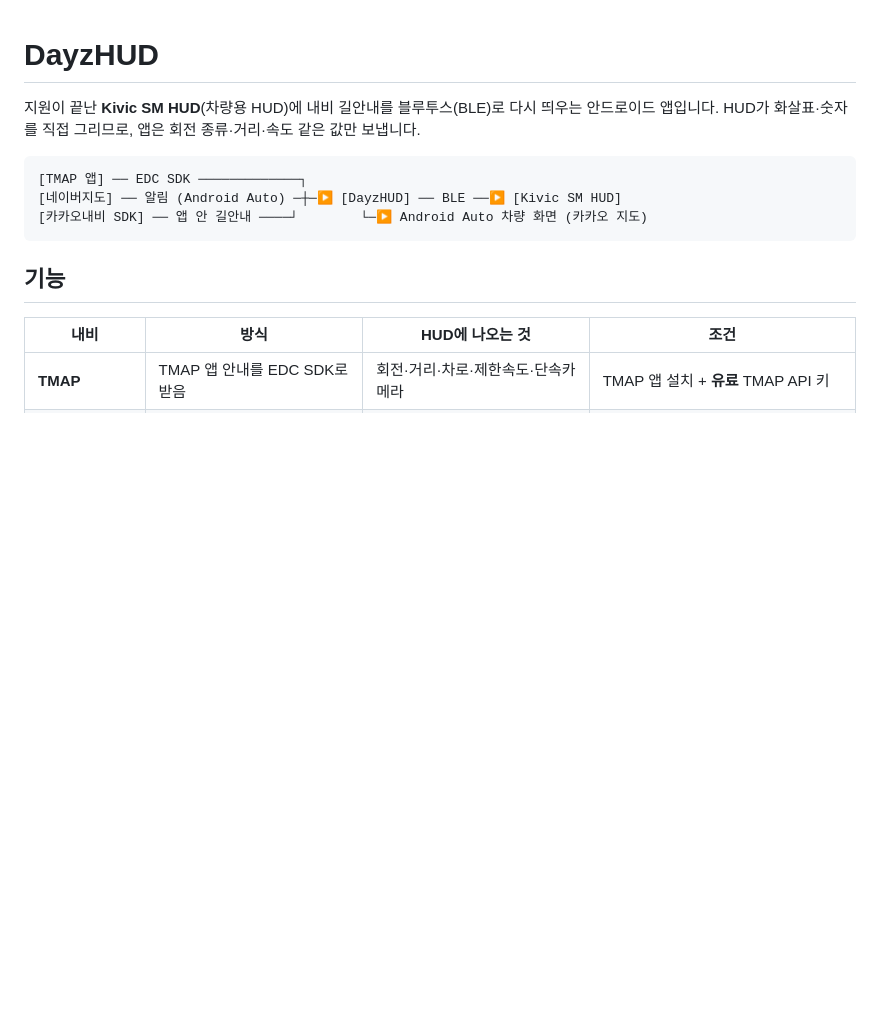
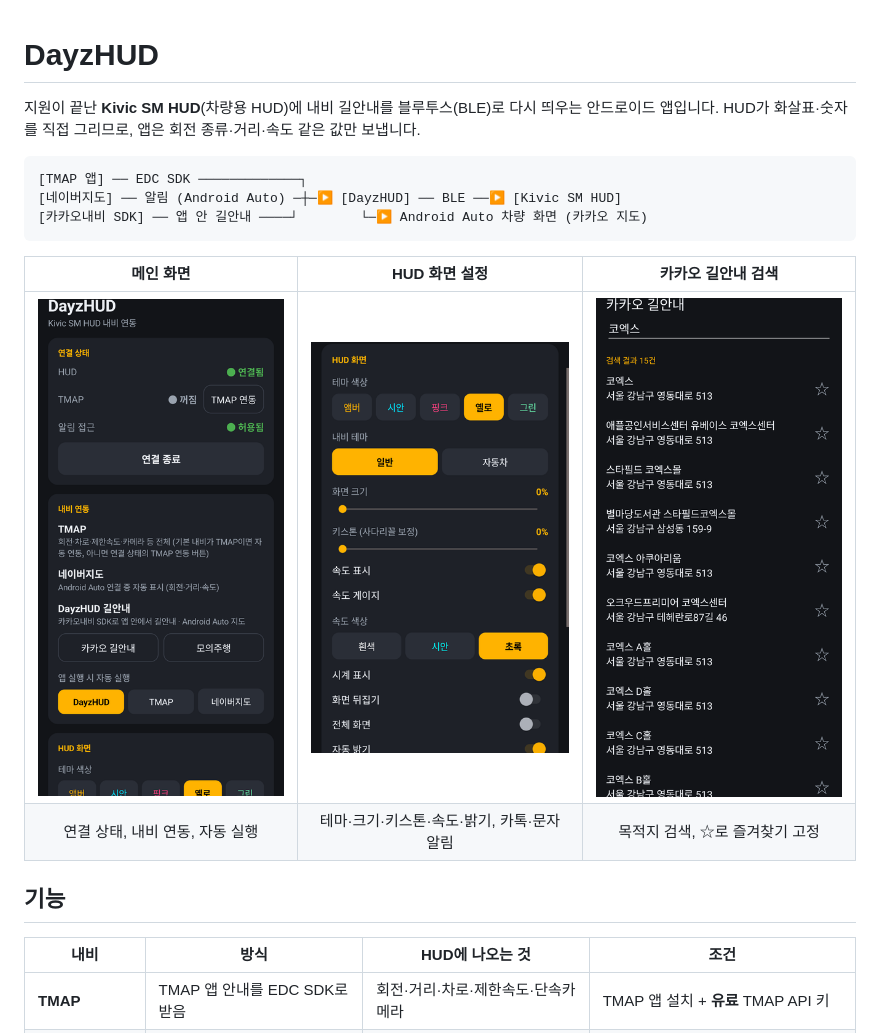
Before and after one commit to endofday-hub/DayzHUD, a Markdown page: README.md, the part around the change. GitHub-like rendering; pictures changed too: docs/images/hud-settings.png (added), docs/images/kakao-search.png (added), docs/images/main.png (added); blank space fills up the shorter version.

Commit message:
README: app screenshots
Co-Authored-By: Claude Opus 5.5 <noreply@anthropic.com>

````diff
--- a/README.md
+++ b/README.md
@@ -8,6 +8,11 @@ HUD가 화살표·숫자를 직접 그리므로, 앱은 회전 종류·거리·
 [네이버지도] ── 알림 (Android Auto) ─┼─▶ [DayzHUD] ── BLE ──▶ [Kivic SM HUD]
 [카카오내비 SDK] ── 앱 안 길안내 ────┘        └─▶ Android Auto 차량 화면 (카카오 지도)
 ```
+
+| 메인 화면 | HUD 화면 설정 | 카카오 길안내 검색 |
+|:---:|:---:|:---:|
+| <img src="docs/images/main.png" width="260"> | <img src="docs/images/hud-settings.png" width="260"> | <img src="docs/images/kakao-search.png" width="260"> |
+| 연결 상태, 내비 연동, 자동 실행 | 테마·크기·키스톤·속도·밝기, 카톡·문자 알림 | 목적지 검색, ☆로 즐겨찾기 고정 |
 
 ## 기능
 
````
